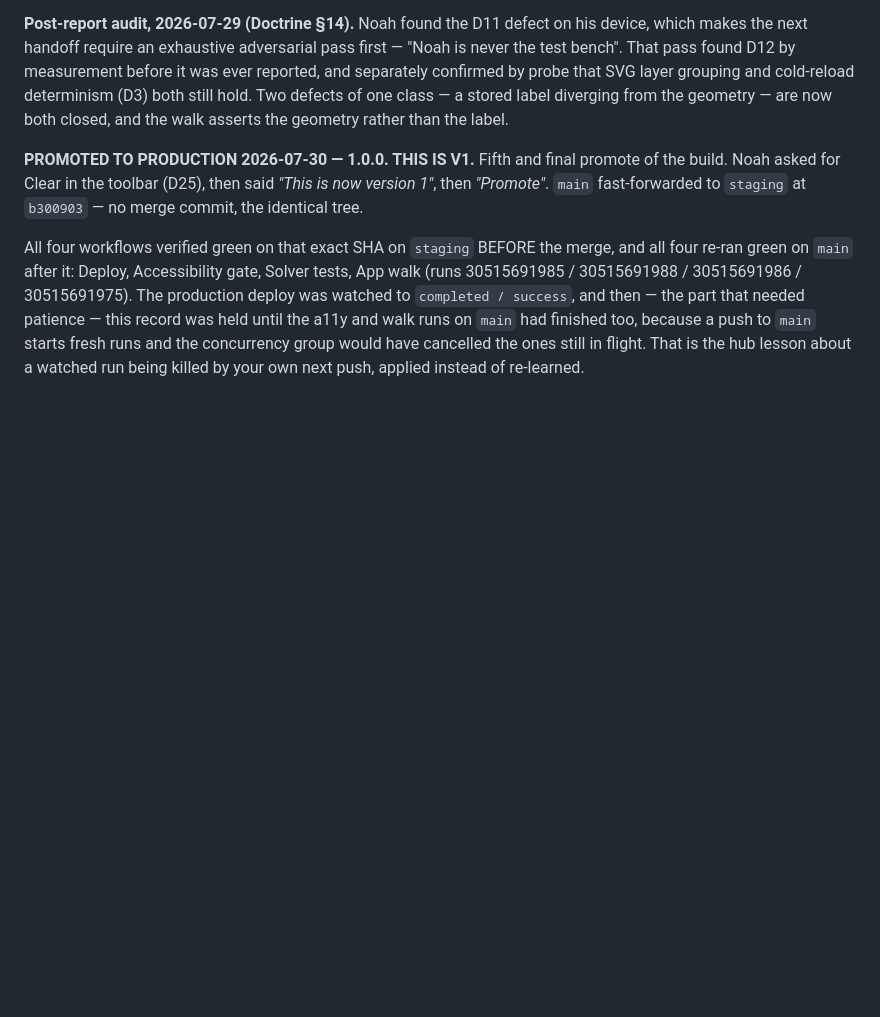
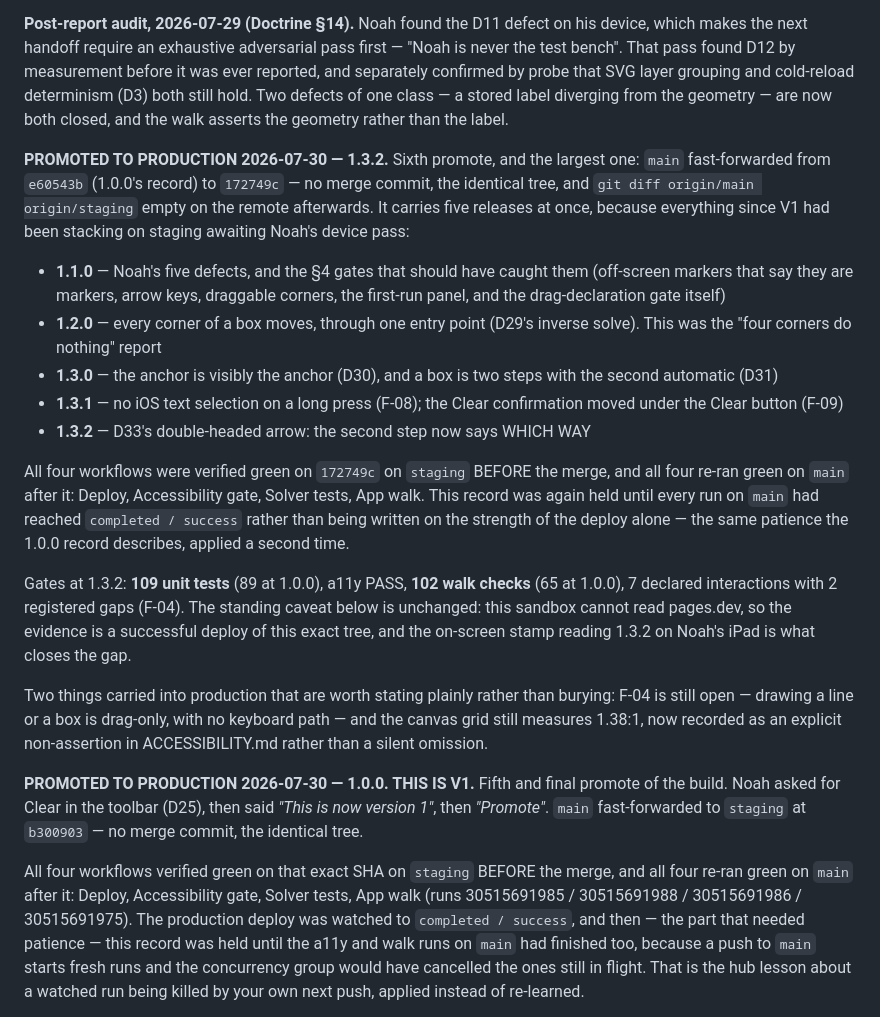
Before and after one commit to njefferson/Intersecting-parallels, a Markdown page: NOTES.md, the part around the change. GitHub-like rendering; blank space fills up the shorter version.

Commit message:
Promote record: 1.3.2 is in production
Sixth promote, carrying 1.1.0 through 1.3.2 — everything stacked on staging
since V1. main fast-forwarded e60543b -> 172749c, no merge commit, and the
remote diff between main and staging is empty.

All four workflows green on that SHA on staging before the merge and again on
main after it. The record was held until every main run reached completed /
success, not written on the deploy alone.

Gates at 1.3.2: 109 unit tests, a11y PASS, 102 walk checks, 7 declared
interactions with 2 registered gaps. F-04 and the grid's 1.38:1 ship open and
are named as such rather than left implied.

Co-Authored-By: Claude Opus 5 <noreply@anthropic.com>
Claude-Session: https://claude.ai/code/session_013aqiHukZvfwxL1tHZBizhS

```diff
--- a/NOTES.md
+++ b/NOTES.md
@@ -105,6 +105,40 @@ before it was ever reported, and separately confirmed by probe that SVG layer
 grouping and cold-reload determinism (D3) both still hold. Two defects of one
 class — a stored label diverging from the geometry — are now both closed, and
 the walk asserts the geometry rather than the label.
+
+**PROMOTED TO PRODUCTION 2026-07-30 — 1.3.2.** Sixth promote, and the largest
+one: `main` fast-forwarded from `e60543b` (1.0.0's record) to `172749c` — no merge
+commit, the identical tree, and `git diff origin/main origin/staging` empty on the
+remote afterwards. It carries five releases at once, because everything since V1
+had been stacking on staging awaiting Noah's device pass:
+
+- **1.1.0** — Noah's five defects, and the §4 gates that should have caught them
+  (off-screen markers that say they are markers, arrow keys, draggable corners,
+  the first-run panel, and the drag-declaration gate itself)
+- **1.2.0** — every corner of a box moves, through one entry point (D29's inverse
+  solve). This was the "four corners do nothing" report
+- **1.3.0** — the anchor is visibly the anchor (D30), and a box is two steps with
+  the second automatic (D31)
+- **1.3.1** — no iOS text selection on a long press (F-08); the Clear confirmation
+  moved under the Clear button (F-09)
+- **1.3.2** — D33's double-headed arrow: the second step now says WHICH WAY
+
+All four workflows were verified green on `172749c` on `staging` BEFORE the merge,
+and all four re-ran green on `main` after it: Deploy, Accessibility gate, Solver
+tests, App walk. This record was again held until every run on `main` had reached
+`completed / success` rather than being written on the strength of the deploy
+alone — the same patience the 1.0.0 record describes, applied a second time.
+
+Gates at 1.3.2: **109 unit tests** (89 at 1.0.0), a11y PASS, **102 walk checks**
+(65 at 1.0.0), 7 declared interactions with 2 registered gaps (F-04). The standing
+caveat below is unchanged: this sandbox cannot read pages.dev, so the evidence is
+a successful deploy of this exact tree, and the on-screen stamp reading 1.3.2 on
+Noah's iPad is what closes the gap.
+
+Two things carried into production that are worth stating plainly rather than
+burying: F-04 is still open — drawing a line or a box is drag-only, with no
+keyboard path — and the canvas grid still measures 1.38:1, now recorded as an
+explicit non-assertion in ACCESSIBILITY.md rather than a silent omission.
 
 **PROMOTED TO PRODUCTION 2026-07-30 — 1.0.0. THIS IS V1.** Fifth and final promote
 of the build. Noah asked for Clear in the toolbar (D25), then said *"This is now
```
